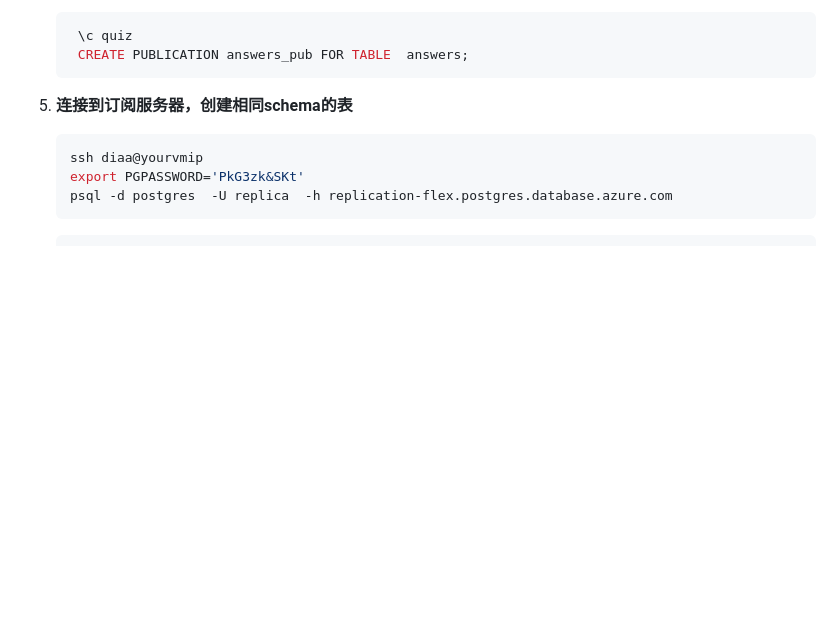
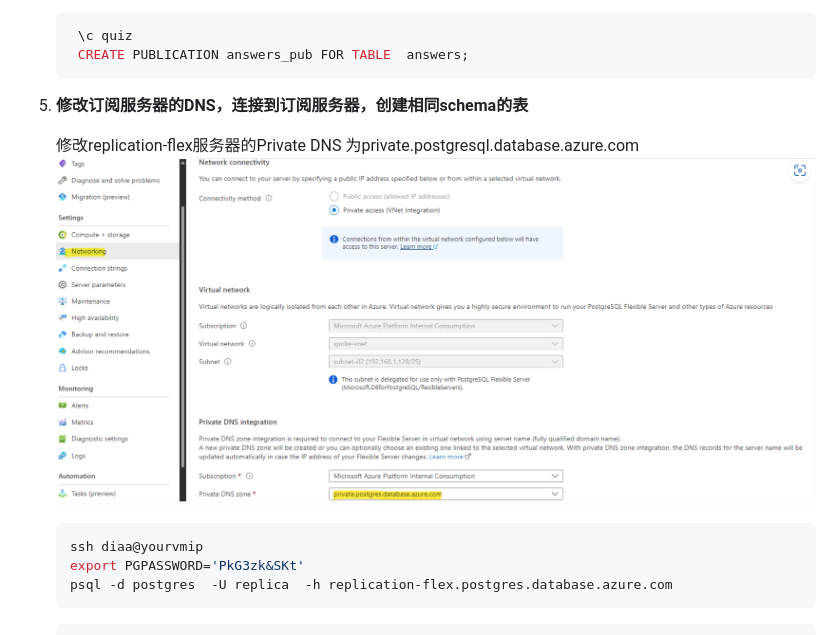
Before and after one commit to microsoft/gps-csa-tech-stack, a Markdown page: PostgresqlWorkshop/PostgresqlWorkshop.md, the part around the change. Drawn GitHub-style; pictures changed too: PostgresqlWorkshop/media/dns.png (added); blank space fills up the shorter version.

Commit message:
dns

````diff
--- a/PostgresqlWorkshop/PostgresqlWorkshop.md
+++ b/PostgresqlWorkshop/PostgresqlWorkshop.md
@@ -546,7 +546,11 @@ pg_restore -v --no-owner --host=<server name> --port=<port> --username=<user-nam
     CREATE PUBLICATION answers_pub FOR TABLE  answers;
    ```
 
-5. **连接到订阅服务器，创建相同schema的表**
+5. **修改订阅服务器的DNS，连接到订阅服务器，创建相同schema的表**
+
+    修改replication-flex服务器的Private DNS 为private.postgresql.database.azure.com
+    ![](media/dns.png)
+
    ```bash
    ssh diaa@yourvmip
    export PGPASSWORD='PkG3zk&SKt'
````
